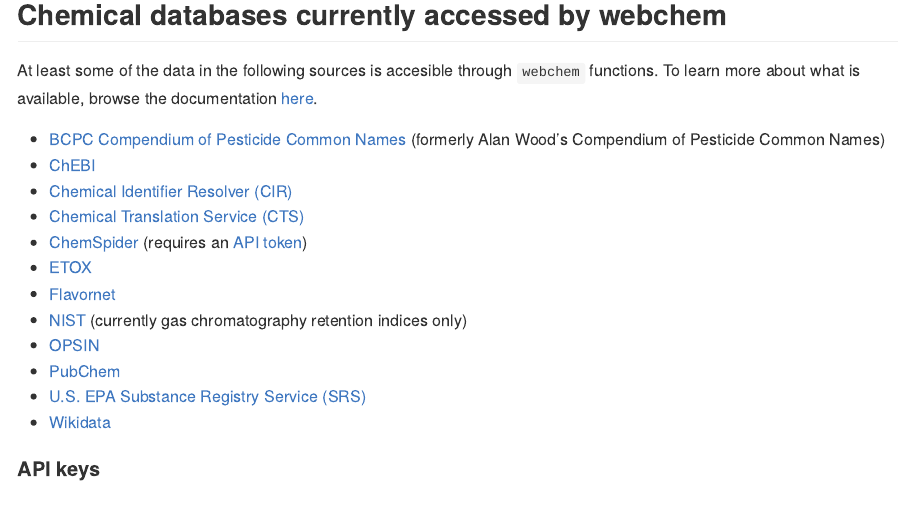
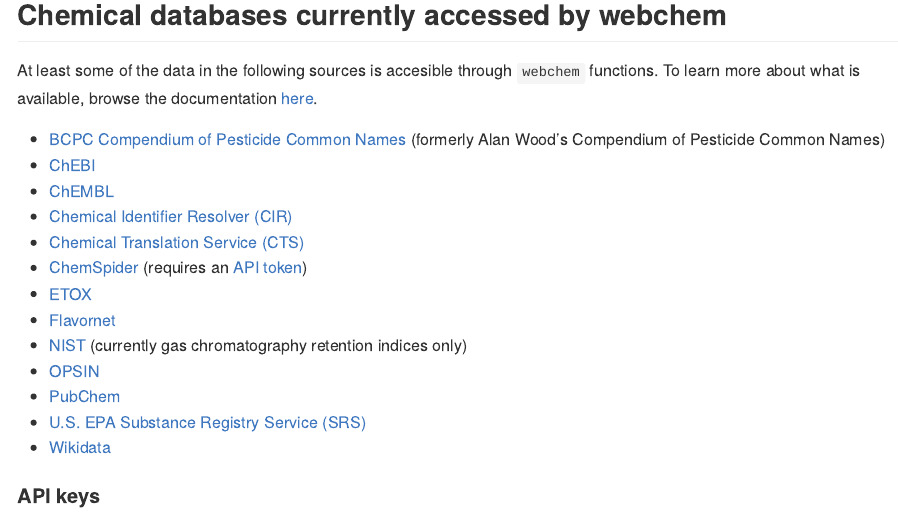
Before and after one commit to ropensci/webchem, an R Markdown document (README.Rmd): the page in a window 1100 px wide, from 310 px down. The pictures show the output file README.md that the author committed with the source, drawn offline in the style of GitHub; badge pictures from the web are left out.

Commit message:
Add ChEMBL to README

```diff
--- a/README.Rmd
+++ b/README.Rmd
@@ -42,6 +42,7 @@
 
 - [BCPC Compendium of Pesticide Common Names](https://pesticidecompendium.bcpc.org) (formerly Alan Wood's Compendium of Pesticide Common Names)
 - [ChEBI](https://www.ebi.ac.uk/chebi/)
+- [ChEMBL](https://www.ebi.ac.uk/chembl/)
 - [Chemical Identifier Resolver (CIR)](https://cactus.nci.nih.gov/chemical/structure)
 - [Chemical Translation Service (CTS)](http://cts.fiehnlab.ucdavis.edu/)
 - [ChemSpider](https://www.chemspider.com/) (requires an [API token](https://developer.rsc.org/))
```
Also changed, not shown: README.md.
